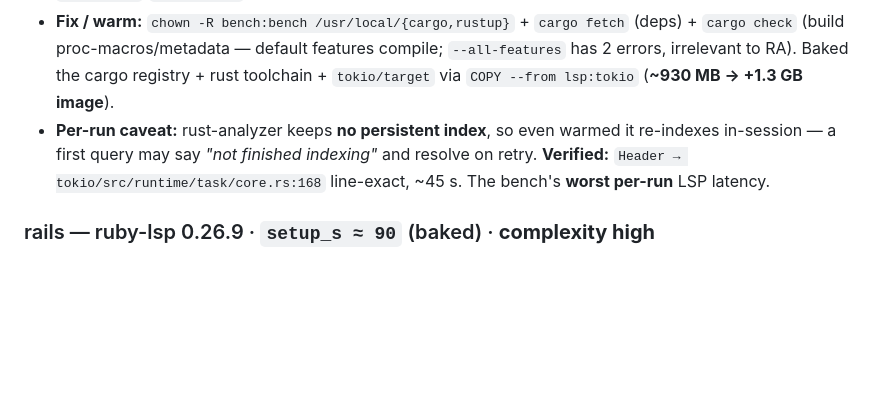
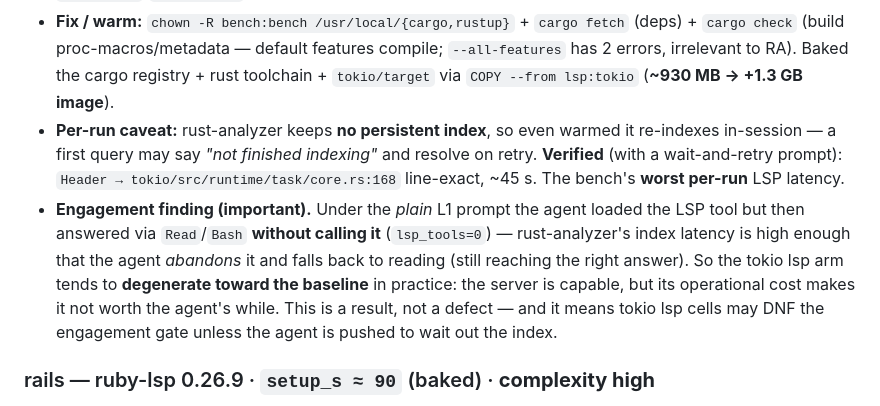
Before and after one commit to Entelligentsia/is-grep-enough, a Markdown page: docs/LSP_COMPLEXITY.md, the part around the change. Drawn GitHub-style; blank space fills up the shorter version.

Commit message:
docs(lsp): record tokio engagement finding (agent abandons slow rust-analyzer)
Final 10/10 verification sweep on the canonical image: 9/10 engage LSP cleanly;
tokio resolves only when the agent waits out rust-analyzer's index, and under the
plain L1 prompt the agent abandons LSP for Read/Bash (lsp_tools=0) — a result
about rust-analyzer's operational cost, not a defect. Documented in LSP_COMPLEXITY.

```diff
--- a/docs/LSP_COMPLEXITY.md
+++ b/docs/LSP_COMPLEXITY.md
@@ -139,8 +139,17 @@ GOPATH +3.7 GB, tokio's cargo+toolchain+target +1.3 GB.
   +1.3 GB image**).
 - **Per-run caveat:** rust-analyzer keeps **no persistent index**, so even warmed it
   re-indexes in-session — a first query may say *"not finished indexing"* and
-  resolve on retry. **Verified:** `Header → tokio/src/runtime/task/core.rs:168`
-  line-exact, ~45 s. The bench's **worst per-run** LSP latency.
+  resolve on retry. **Verified** (with a wait-and-retry prompt): `Header →
+  tokio/src/runtime/task/core.rs:168` line-exact, ~45 s. The bench's **worst per-run**
+  LSP latency.
+- **Engagement finding (important).** Under the *plain* L1 prompt the agent loaded
+  the LSP tool but then answered via `Read`/`Bash` **without calling it**
+  (`lsp_tools=0`) — rust-analyzer's index latency is high enough that the agent
+  *abandons* it and falls back to reading (still reaching the right answer). So the
+  tokio lsp arm tends to **degenerate toward the baseline** in practice: the server
+  is capable, but its operational cost makes it not worth the agent's while. This is
+  a result, not a defect — and it means tokio lsp cells may DNF the engagement gate
+  unless the agent is pushed to wait out the index.
 
 ### rails — ruby-lsp 0.26.9 · `setup_s ≈ 90` (baked) · **complexity high**
 - **What it took (4 obstacles in a row):**
```
